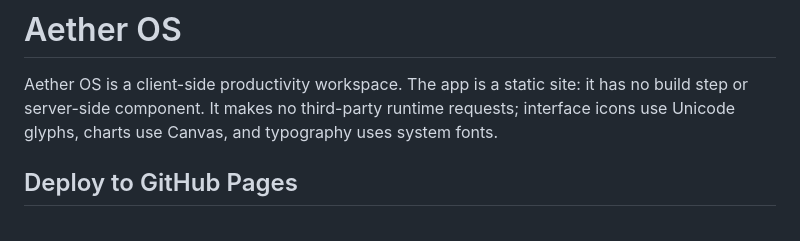
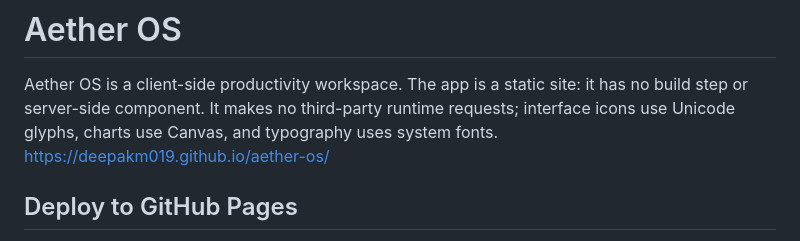
Before and after one commit to deepakm019/aether-os, a Markdown page: README.md, the part around the change. Drawn GitHub-style.

```diff
--- a/README.md
+++ b/README.md
@@ -1,6 +1,7 @@
 # Aether OS
 
 Aether OS is a client-side productivity workspace. The app is a static site: it has no build step or server-side component. It makes no third-party runtime requests; interface icons use Unicode glyphs, charts use Canvas, and typography uses system fonts.
+https://deepakm019.github.io/aether-os/
 
 ## Deploy to GitHub Pages
 
```
